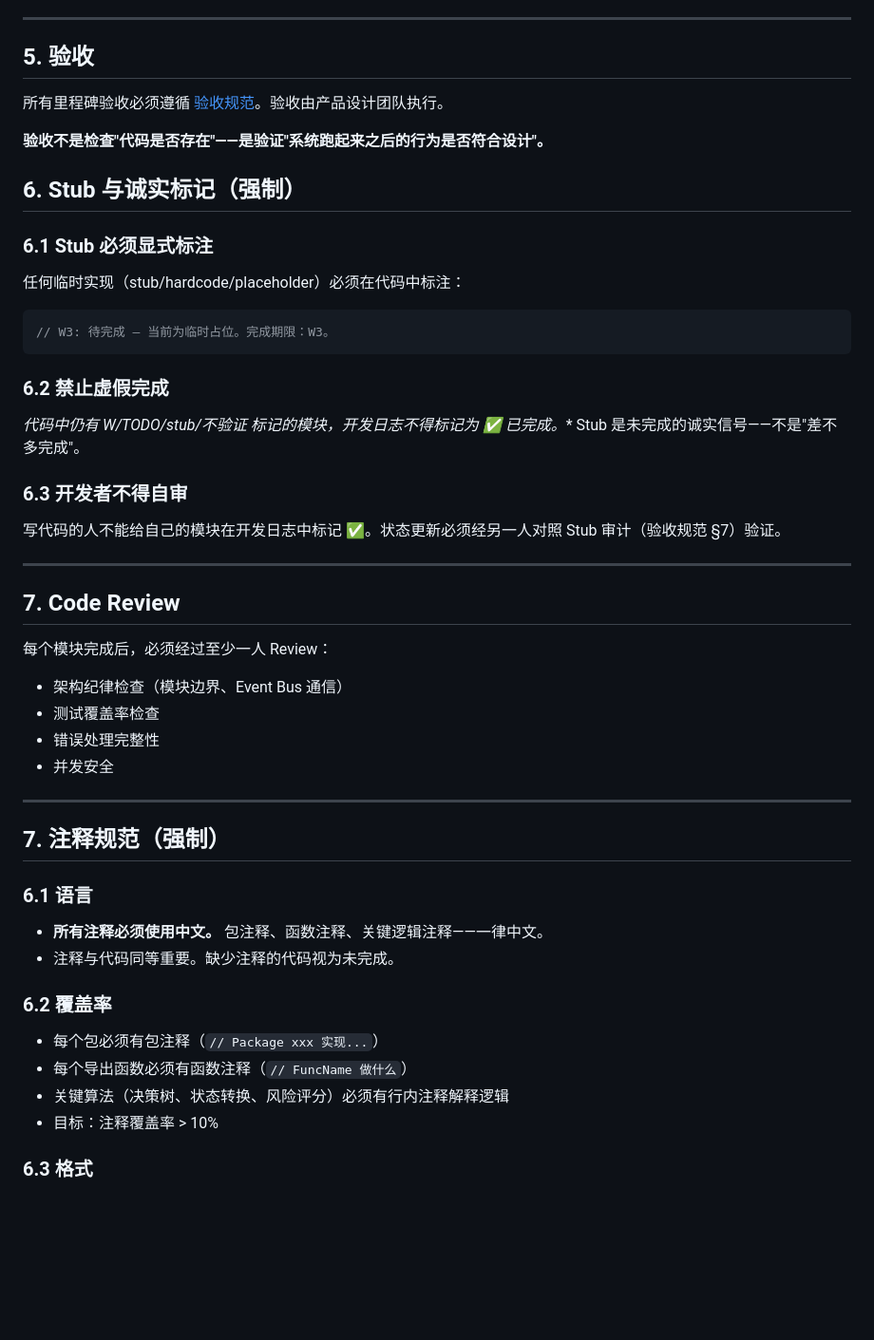
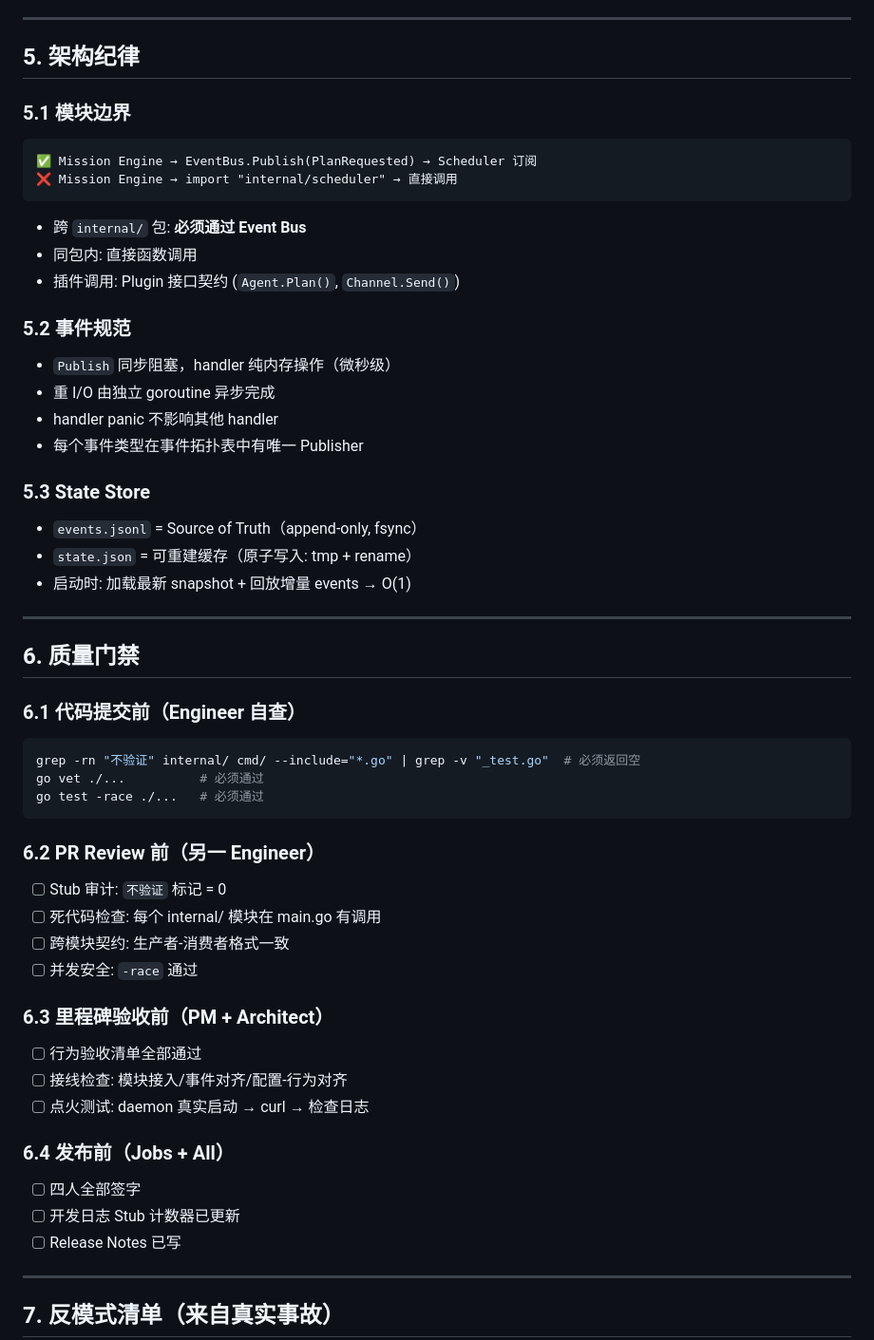
Before and after one commit to dotnet010/GoalOS, a Markdown page: 开发规范.md, the part around one of its changes. Shown at 95% size. Rendered like a GitHub page; blank space fills up the shorter version.

````diff
--- a/开发规范.md
+++ b/开发规范.md
@@ -143,55 +141,64 @@ GoalOS/
 
 ---
 
-## 5. 验收
+## 5. 架构纪律
 
-所有里程碑验收必须遵循 [验收规范](验收规范.md)。验收由产品设计团队执行。
+### 5.1 模块边界
 
-**验收不是检查"代码是否存在"——是验证"系统跑起来之后的行为是否符合设计"。**
-
-## 6. Stub 与诚实标记（强制）
-
-### 6.1 Stub 必须显式标注
-
-任何临时实现（stub/hardcode/placeholder）必须在代码中标注：
-```go
-// W3: 待完成 — 当前为临时占位。完成期限：W3。
+```
+✅ Mission Engine → EventBus.Publish(PlanRequested) → Scheduler 订阅
+❌ Mission Engine → import "internal/scheduler" → 直接调用
 ```
 
-### 6.2 禁止虚假完成
+- 跨 `internal/` 包: **必须通过 Event Bus**
+- 同包内: 直接函数调用
+- 插件调用: Plugin 接口契约 (`Agent.Plan()`, `Channel.Send()`)
 
-**代码中仍有 W*/TODO/stub/不验证 标记的模块，开发日志不得标记为 ✅ 已完成。** Stub 是未完成的诚实信号——不是"差不多完成"。
+### 5.2 事件规范
 
-### 6.3 开发者不得自审
+- `Publish` 同步阻塞，handler 纯内存操作（微秒级）
+- 重 I/O 由独立 goroutine 异步完成
+- handler panic 不影响其他 handler
+- 每个事件类型在事件拓扑表中有唯一 Publisher
 
-写代码的人不能给自己的模块在开发日志中标记 ✅。状态更新必须经另一人对照 Stub 审计（验收规范 §7）验证。
+### 5.3 State Store
+
+- `events.jsonl` = Source of Truth（append-only, fsync）
+- `state.json` = 可重建缓存（原子写入: tmp + rename）
+- 启动时: 加载最新 snapshot + 回放增量 events → O(1)
 
 ---
 
-## 7. Code Review
+## 6. 质量门禁
 
-每个模块完成后，必须经过至少一人 Review：
+### 6.1 代码提交前（Engineer 自查）
 
-- 架构纪律检查（模块边界、Event Bus 通信）
-- 测试覆盖率检查
-- 错误处理完整性
-- 并发安全
+```bash
+grep -rn "不验证" internal/ cmd/ --include="*.go" | grep -v "_test.go"  # 必须返回空
+go vet ./...          # 必须通过
+go test -race ./...   # 必须通过
+```
+
+### 6.2 PR Review 前（另一 Engineer）
+
+- [ ] Stub 审计: `不验证` 标记 = 0
+- [ ] 死代码检查: 每个 internal/ 模块在 main.go 有调用
+- [ ] 跨模块契约: 生产者-消费者格式一致
+- [ ] 并发安全: `-race` 通过
+
+### 6.3 里程碑验收前（PM + Architect）
+
+- [ ] 行为验收清单全部通过
+- [ ] 接线检查: 模块接入/事件对齐/配置-行为对齐
+- [ ] 点火测试: daemon 真实启动 → curl → 检查日志
+
+### 6.4 发布前（Jobs + All）
+
+- [ ] 四人全部签字
+- [ ] 开发日志 Stub 计数器已更新
+- [ ] Release Notes 已写
 
 ---
 
-## 7. 注释规范（强制）
+## 7. 反模式清单（来自真实事故）
 
-### 6.1 语言
-
-- **所有注释必须使用中文。** 包注释、函数注释、关键逻辑注释——一律中文。
-- 注释与代码同等重要。缺少注释的代码视为未完成。
-
-### 6.2 覆盖率
-
-- 每个包必须有包注释（`// Package xxx 实现...`）
-- 每个导出函数必须有函数注释（`// FuncName 做什么`）
-- 关键算法（决策树、状态转换、风险评分）必须有行内注释解释逻辑
-- 目标：注释覆盖率 > 10%
-
-### 6.3 格式
-
````
Also changed, not shown: other parts of 开发规范.md (+190 -128 lines).
